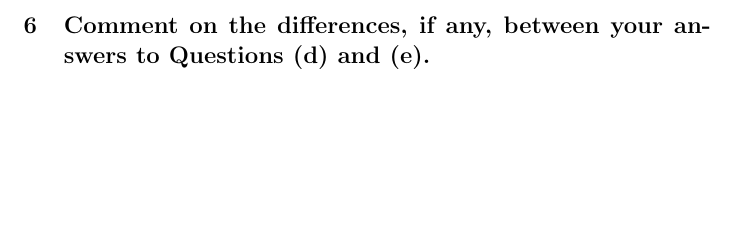
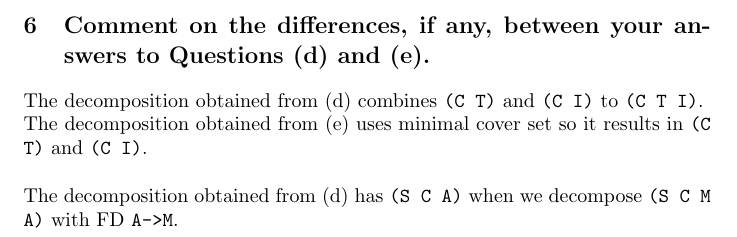
Before and after one commit to ziyaj/dbdudes, a LaTeX document (BCNF/tutorial5.tex): part of page 4 of 4, cut so that both start at the same text, the shorter picture padded with empty space. Compiled offline with pdfLaTeX.

Commit message:
Write answers to tutorial 5

```diff
--- a/BCNF/tutorial5.tex
+++ b/BCNF/tutorial5.tex
@@ -129,6 +129,10 @@ The relations obtained from a minimum cover set is:\\
 
 
 \section{Comment on the differences, if any, between your answers to Questions (d) and (e).}
+The decomposition obtained from (d) combines \texttt{(C T)} and \texttt{(C I)} to \texttt{(C T I)}.\\
+The decomposition obtained from (e) uses minimal cover set so it results in \texttt{(C T)} and \texttt{(C I)}.\\
+\\
+The decomposition obtained from (d) has \texttt{(S C A)} when we decompose \texttt{(S C M A)} with FD \texttt{A->M}.\\
 
 
 \end{document}
```
Also changed, not shown: BCNF/tutorial5.pdf.
